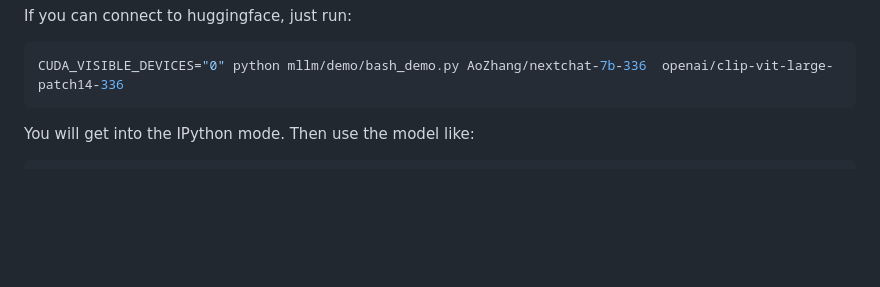
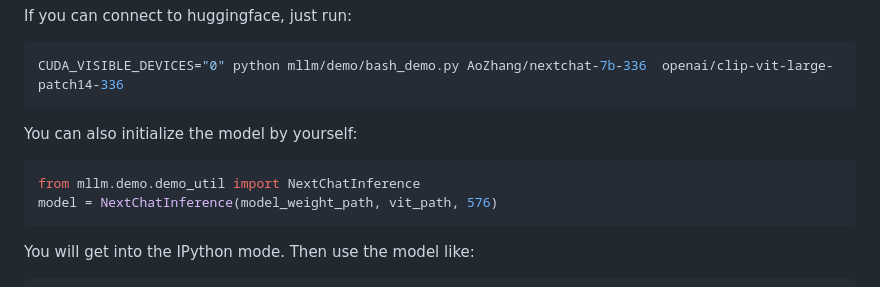
Before and after one commit to NExT-ChatV/NExT-Chat, a Markdown page: README.md, the part around the change. Rendered like a GitHub page; blank space fills up the shorter version.

Commit message:
update bash demo

````diff
--- a/README.md
+++ b/README.md
@@ -109,6 +109,12 @@ CUDA_VISIBLE_DEVICES="0" python mllm/demo/bash_demo.py path/to/model_weights  pa
 If you can connect to huggingface, just run:
 ```shell
 CUDA_VISIBLE_DEVICES="0" python mllm/demo/bash_demo.py AoZhang/nextchat-7b-336  openai/clip-vit-large-patch14-336
+```
+
+You can also initialize the model by yourself:
+```python
+from mllm.demo.demo_util import NextChatInference
+model = NextChatInference(model_weight_path, vit_path, 576)
 ```
 
 You will get into the IPython mode. Then use the model like:
````
